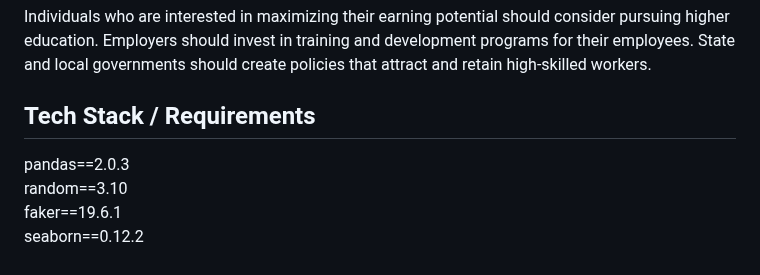
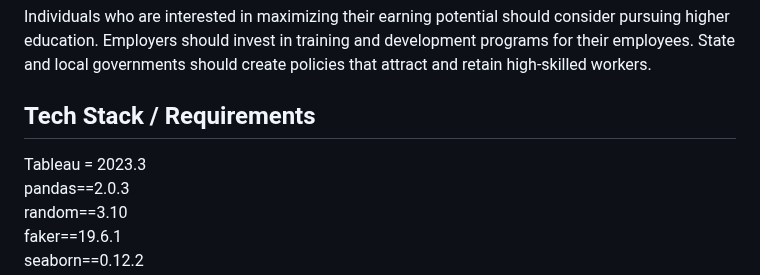
Before and after one commit to guzmanwolfrank/Data, a Markdown page: SQLSalaryData/readme.md, the part around the change. Drawn GitHub-style.

Commit message:
tech stack

```diff
--- a/SQLSalaryData/readme.md
+++ b/SQLSalaryData/readme.md
@@ -117,6 +117,7 @@ State and local governments should create policies that attract and retain high-
 
 ## Tech Stack / Requirements
 
+Tableau = 2023.3 <br/>
 pandas==2.0.3 <br/>
 random==3.10 <br/>
 faker==19.6.1 <br/>
```
